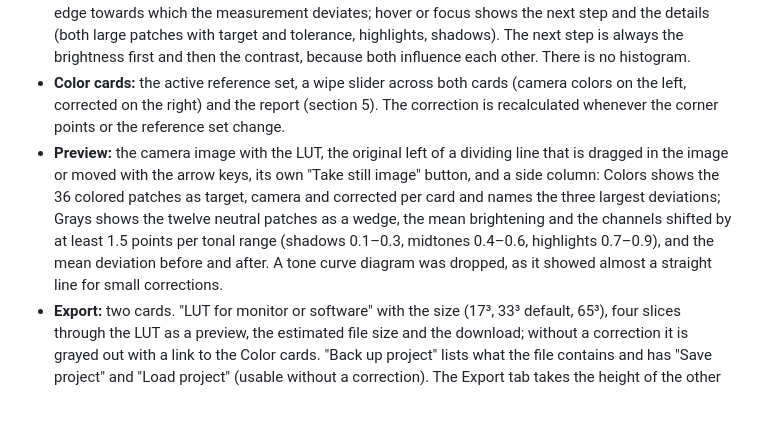
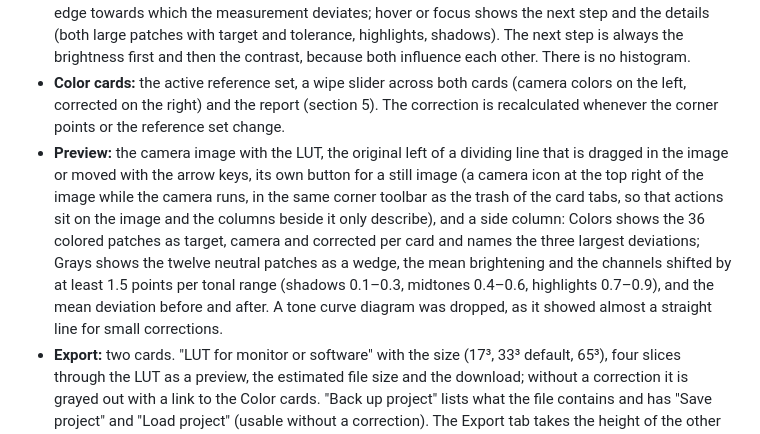
Before and after one commit to avalax/cam_gradr, a Markdown page: PLAN.md, the part around the change. Rendered like a GitHub page; blank space fills up the shorter version.

```diff
--- a/PLAN.md
+++ b/PLAN.md
@@ -13,7 +13,7 @@ A single-page web app, purely client-side without a backend, that captures a Dat
 - **Still images:** Measuring only ever happens on still images, never on the live image. Each tab with a camera image (Gray cards, Color cards, Preview) has its own still image, which is put away when switching and comes back on return. Starting the camera discards only the still image of the active tab, loading a project discards all of them.
 - **Gray cards:** a measuring field as tall as the image, brightness vertical (too high at the top) and contrast horizontal (too high on the right), the normal range as a framed window in the middle, the surface in fine gray levels as in the zone system, and a dot for the measurement. The main message sits at the edge towards which the measurement deviates; hover or focus shows the next step and the details (both large patches with target and tolerance, highlights, shadows). The next step is always the brightness first and then the contrast, because both influence each other. There is no histogram.
 - **Color cards:** the active reference set, a wipe slider across both cards (camera colors on the left, corrected on the right) and the report (section 5). The correction is recalculated whenever the corner points or the reference set change.
-- **Preview:** the camera image with the LUT, the original left of a dividing line that is dragged in the image or moved with the arrow keys, its own "Take still image" button, and a side column: Colors shows the 36 colored patches as target, camera and corrected per card and names the three largest deviations; Grays shows the twelve neutral patches as a wedge, the mean brightening and the channels shifted by at least 1.5 points per tonal range (shadows 0.1–0.3, midtones 0.4–0.6, highlights 0.7–0.9), and the mean deviation before and after. A tone curve diagram was dropped, as it showed almost a straight line for small corrections.
+- **Preview:** the camera image with the LUT, the original left of a dividing line that is dragged in the image or moved with the arrow keys, its own button for a still image (a camera icon at the top right of the image while the camera runs, in the same corner toolbar as the trash of the card tabs, so that actions sit on the image and the columns beside it only describe), and a side column: Colors shows the 36 colored patches as target, camera and corrected per card and names the three largest deviations; Grays shows the twelve neutral patches as a wedge, the mean brightening and the channels shifted by at least 1.5 points per tonal range (shadows 0.1–0.3, midtones 0.4–0.6, highlights 0.7–0.9), and the mean deviation before and after. A tone curve diagram was dropped, as it showed almost a straight line for small corrections.
 - **Export:** two cards. "LUT for monitor or software" with the size (17³, 33³ default, 65³), four slices through the LUT as a preview, the estimated file size and the download; without a correction it is grayed out with a link to the Color cards. "Back up project" lists what the file contains and has "Save project" and "Load project" (usable without a correction). The Export tab takes the height of the other tabs.
 - **Languages:** English (the reference) and German via vue-i18n with typed keys, texts in `src/lang/<language>/<area>.json`. The browser language decides, the menu can override it; language and appearance are remembered in `localStorage`.
 
```
Also changed, not shown: README.md (+2 -1 lines), docs/preview.png, 4 other files.
